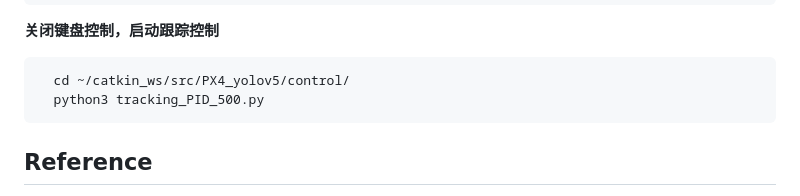
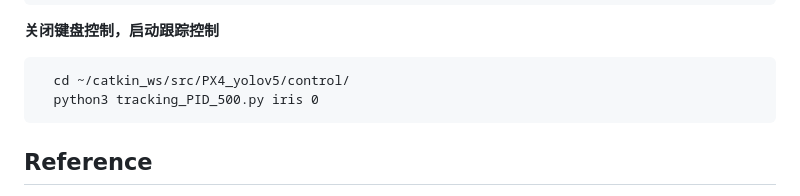
Before and after one commit to doggystyle-star/PX4_yolov5, a Markdown page: README.md, the part around the change. Drawn GitHub-style.

````diff
--- a/README.md
+++ b/README.md
@@ -124,7 +124,7 @@
 **关闭键盘控制，启动跟踪控制**
 ```
   cd ~/catkin_ws/src/PX4_yolov5/control/
-  python3 tracking_PID_500.py
+  python3 tracking_PID_500.py iris 0
 ```
 
 ## Reference
````
